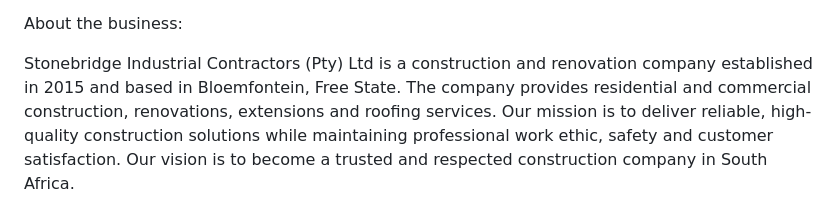
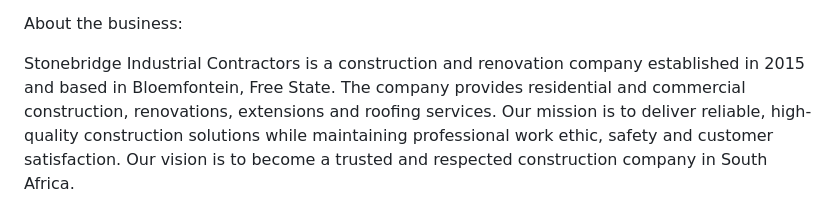
Before and after one commit to Ntokozo-Nkala/WEB-DEV-WEBSITE, a Markdown page: README.md, the part around the change. Drawn GitHub-style.

```diff
--- a/README.md
+++ b/README.md
@@ -27,7 +27,7 @@ Website Goals and Objectives:
 
 About the business:
 
-Stonebridge Industrial Contractors (Pty) Ltd is a construction and renovation company
+Stonebridge Industrial Contractors is a construction and renovation company
 established in 2015 and based in Bloemfontein, Free State. The company provides residential
 and commercial construction, renovations, extensions and roofing services.
 Our mission is to deliver reliable, high-quality construction solutions while maintaining professional work ethic,
```
